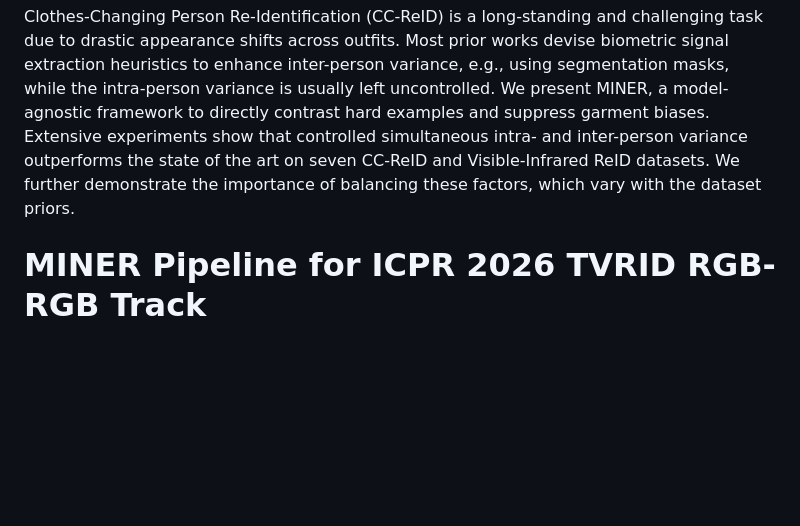
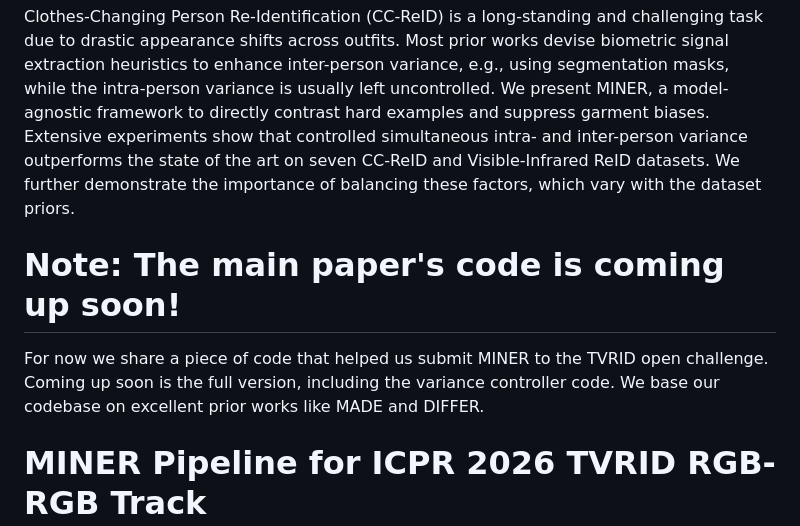
Before and after one commit to oronnir/MINER, a Markdown page: README.md, the part around the change. Rendered like a GitHub page; blank space fills up the shorter version.

Commit message:
Update README with upcoming code release information
Added a note about upcoming code release and shared code for MINER submission.

```diff
--- a/README.md
+++ b/README.md
@@ -8,6 +8,9 @@ We present MINER, a model-agnostic framework to directly contrast hard examples
 Extensive experiments show that controlled simultaneous intra- and inter-person variance outperforms the state of the art on seven CC-ReID and Visible-Infrared ReID datasets.
 We further demonstrate the importance of balancing these factors, which vary with the dataset priors.
 
+
+# Note: The main paper's code is coming up soon!
+For now we share a piece of code that helped us submit MINER to the TVRID open challenge. Coming up soon is the full version, including the variance controller code. We base our codebase on excellent prior works like MADE and DIFFER.
 
 # MINER Pipeline for ICPR 2026 TVRID RGB-RGB Track
 
```
